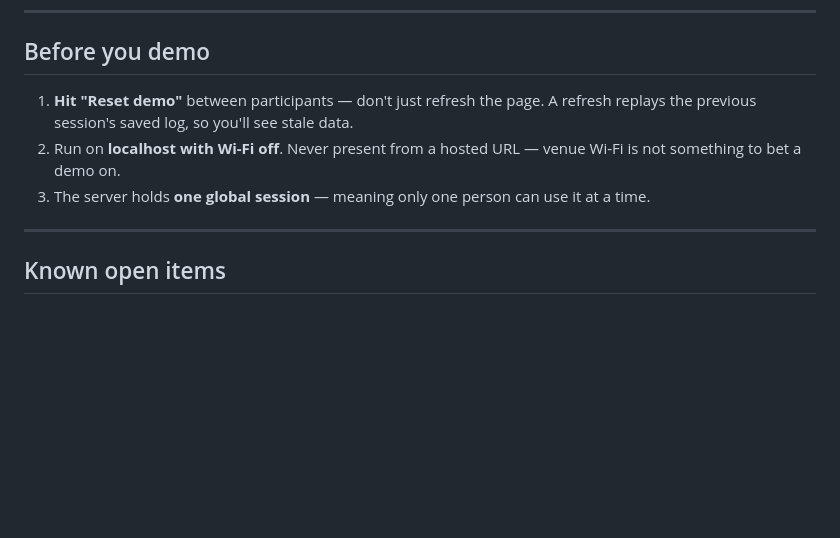
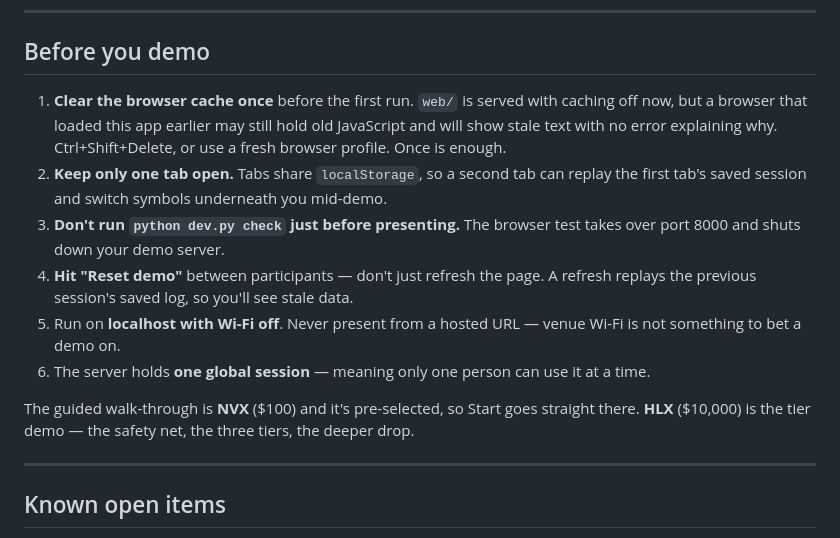
Before and after one commit to tokunboajayi/Astra-trading, a Markdown page: README.md, the part around the change. Rendered like a GitHub page; blank space fills up the shorter version.

Commit message:
docs: add the three demo failures the rehearsal actually found
The pre-demo checklist covered Wi-Fi and resets but not the things that
went wrong while rehearsing:

- a stale browser cache showing old JavaScript with no error to explain it
- two tabs sharing localStorage, so the second replayed the first's session
  and switched symbols mid-run
- dev.py check taking port 8000 and killing the demo server

Also notes which symbol is which: NVX ($100) is the pre-selected guided
walk-through, HLX ($10,000) is the tier demo.

This edit was missed by the previous commit - the docs rewrite had reworded
the section, so the patch silently matched nothing.

```diff
--- a/README.md
+++ b/README.md
@@ -139,9 +139,14 @@ If a test complains about your sentence, it's doing its job — fix the sentence
 
 ## Before you demo
 
-1. **Hit "Reset demo"** between participants — don't just refresh the page. A refresh replays the previous session's saved log, so you'll see stale data.
-2. Run on **localhost with Wi-Fi off**. Never present from a hosted URL — venue Wi-Fi is not something to bet a demo on.
-3. The server holds **one global session** — meaning only one person can use it at a time.
+1. **Clear the browser cache once** before the first run. `web/` is served with caching off now, but a browser that loaded this app earlier may still hold old JavaScript and will show stale text with no error explaining why. Ctrl+Shift+Delete, or use a fresh browser profile. Once is enough.
+2. **Keep only one tab open.** Tabs share `localStorage`, so a second tab can replay the first tab's saved session and switch symbols underneath you mid-demo.
+3. **Don't run `python dev.py check` just before presenting.** The browser test takes over port 8000 and shuts down your demo server.
+4. **Hit "Reset demo"** between participants — don't just refresh the page. A refresh replays the previous session's saved log, so you'll see stale data.
+5. Run on **localhost with Wi-Fi off**. Never present from a hosted URL — venue Wi-Fi is not something to bet a demo on.
+6. The server holds **one global session** — meaning only one person can use it at a time.
+
+The guided walk-through is **NVX** ($100) and it's pre-selected, so Start goes straight there. **HLX** ($10,000) is the tier demo — the safety net, the three tiers, the deeper drop.
 
 ---
 
```
